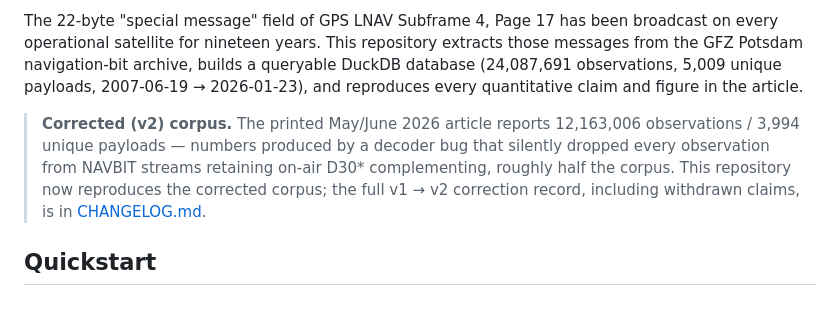
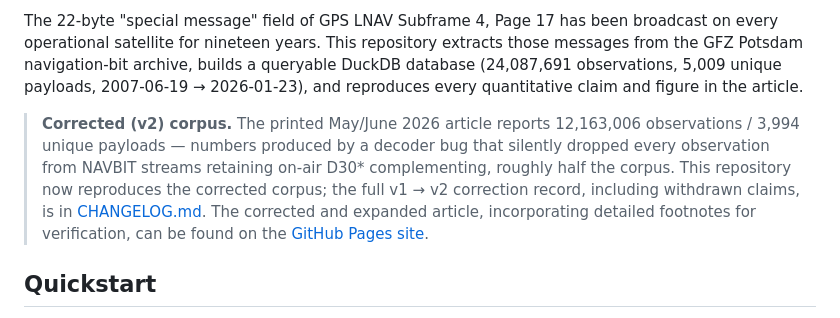
Before and after one commit to sjmurdoch/gps-special-messages, a Markdown page: README.md, the part around the change. Rendered like a GitHub page.

Commit message:
Update README with corrected corpus details and link
Added link to the corrected and expanded article on GitHub Pages for verification.

```diff
--- a/README.md
+++ b/README.md
@@ -6,7 +6,7 @@ Code, data pipeline, analysis, figures, and claim-level verifiers for **"The Emp
 
 The 22-byte "special message" field of GPS LNAV Subframe 4, Page 17 has been broadcast on every operational satellite for nineteen years. This repository extracts those messages from the GFZ Potsdam navigation-bit archive, builds a queryable DuckDB database (24,087,691 observations, 5,009 unique payloads, 2007-06-19 → 2026-01-23), and reproduces every quantitative claim and figure in the article.
 
-> **Corrected (v2) corpus.** The printed May/June 2026 article reports 12,163,006 observations / 3,994 unique payloads — numbers produced by a decoder bug that silently dropped every observation from NAVBIT streams retaining on-air D30* complementing, roughly half the corpus. This repository now reproduces the corrected corpus; the full v1 → v2 correction record, including withdrawn claims, is in [CHANGELOG.md](CHANGELOG.md).
+> **Corrected (v2) corpus.** The printed May/June 2026 article reports 12,163,006 observations / 3,994 unique payloads — numbers produced by a decoder bug that silently dropped every observation from NAVBIT streams retaining on-air D30* complementing, roughly half the corpus. This repository now reproduces the corrected corpus; the full v1 → v2 correction record, including withdrawn claims, is in [CHANGELOG.md](CHANGELOG.md). The corrected and expanded article, incorporating detailed footnotes for verification, can be found on the [GitHub Pages site](https://sjmurdoch.github.io/gps-special-messages/).
 
 ## Quickstart
 
```
